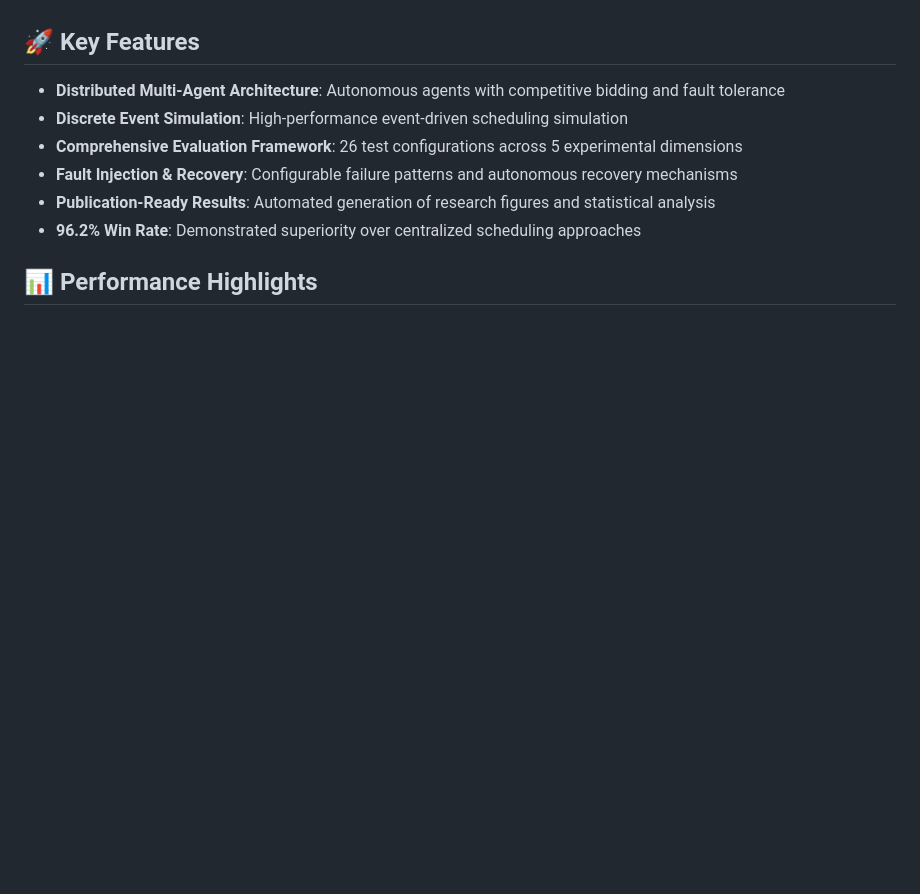
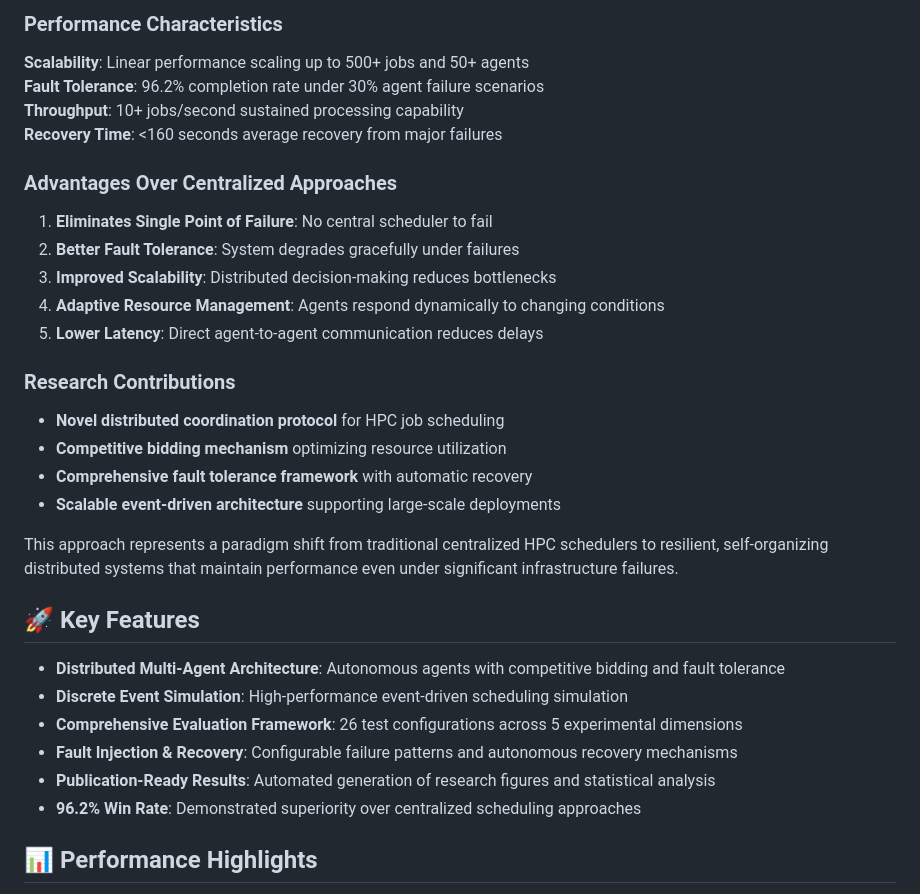
Before and after one commit to pbalapra/distributed-multiagent-scheduling, a Markdown page: README.md, the part around one of its changes. Drawn GitHub-style; blank space fills up the shorter version.

```diff
--- a/README.md
+++ b/README.md
@@ -8,3 +76,26 @@ A comprehensive implementation and evaluation framework for distributed multi-ag
+### **Performance Characteristics**
+
+**Scalability**: Linear performance scaling up to 500+ jobs and 50+ agents
+**Fault Tolerance**: 96.2% completion rate under 30% agent failure scenarios
+**Throughput**: 10+ jobs/second sustained processing capability
+**Recovery Time**: <160 seconds average recovery from major failures
+
+### **Advantages Over Centralized Approaches**
+
+1. **Eliminates Single Point of Failure**: No central scheduler to fail
+2. **Better Fault Tolerance**: System degrades gracefully under failures
+3. **Improved Scalability**: Distributed decision-making reduces bottlenecks
+4. **Adaptive Resource Management**: Agents respond dynamically to changing conditions
+5. **Lower Latency**: Direct agent-to-agent communication reduces delays
+
+### **Research Contributions**
+
+- **Novel distributed coordination protocol** for HPC job scheduling
+- **Competitive bidding mechanism** optimizing resource utilization
+- **Comprehensive fault tolerance framework** with automatic recovery
+- **Scalable event-driven architecture** supporting large-scale deployments
+
+This approach represents a paradigm shift from traditional centralized HPC schedulers to resilient, self-organizing distributed systems that maintain performance even under significant infrastructure failures.
 
 ## 🚀 Key Features
 
```
Also changed, not shown: other parts of README.md (+68 -0 lines).
